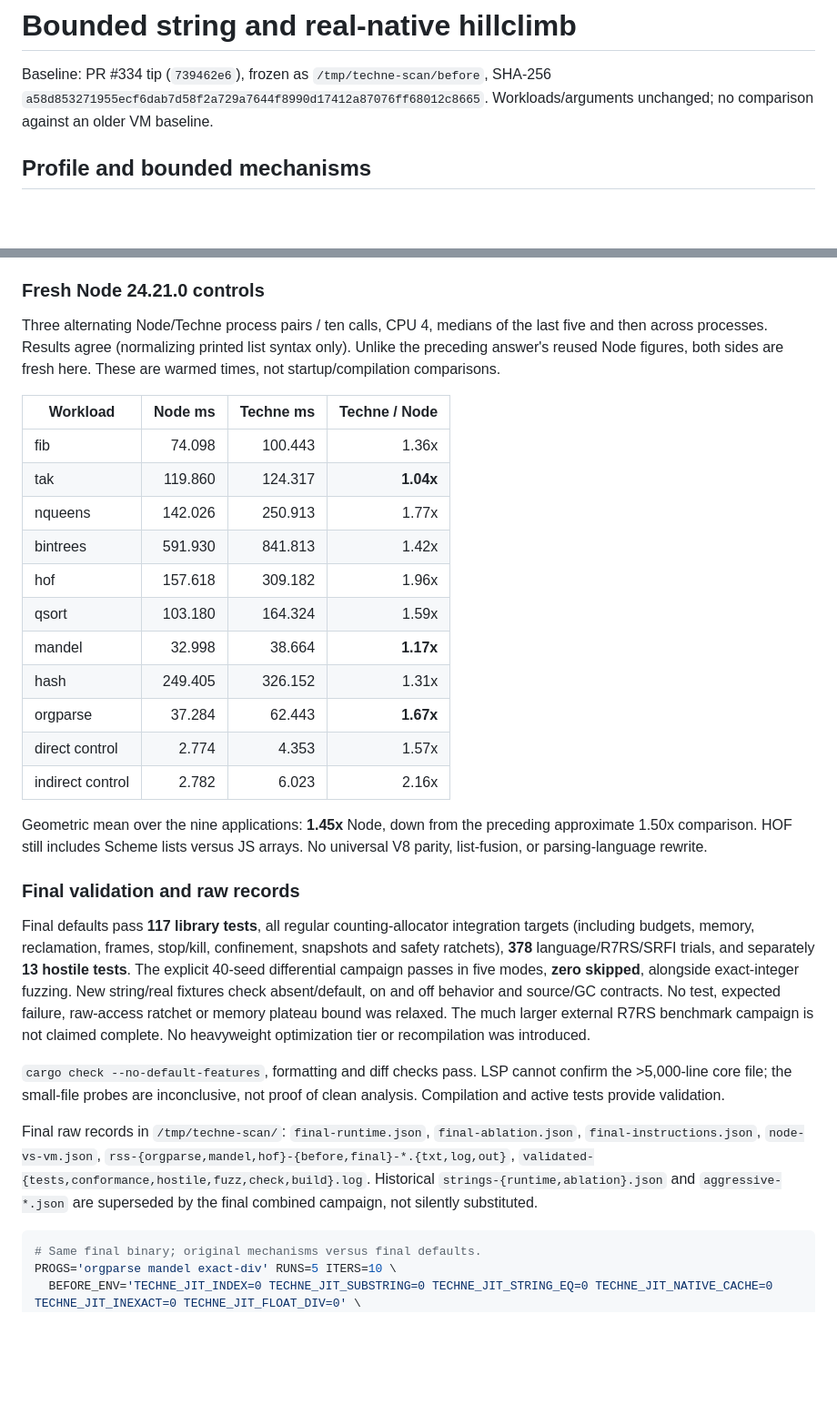
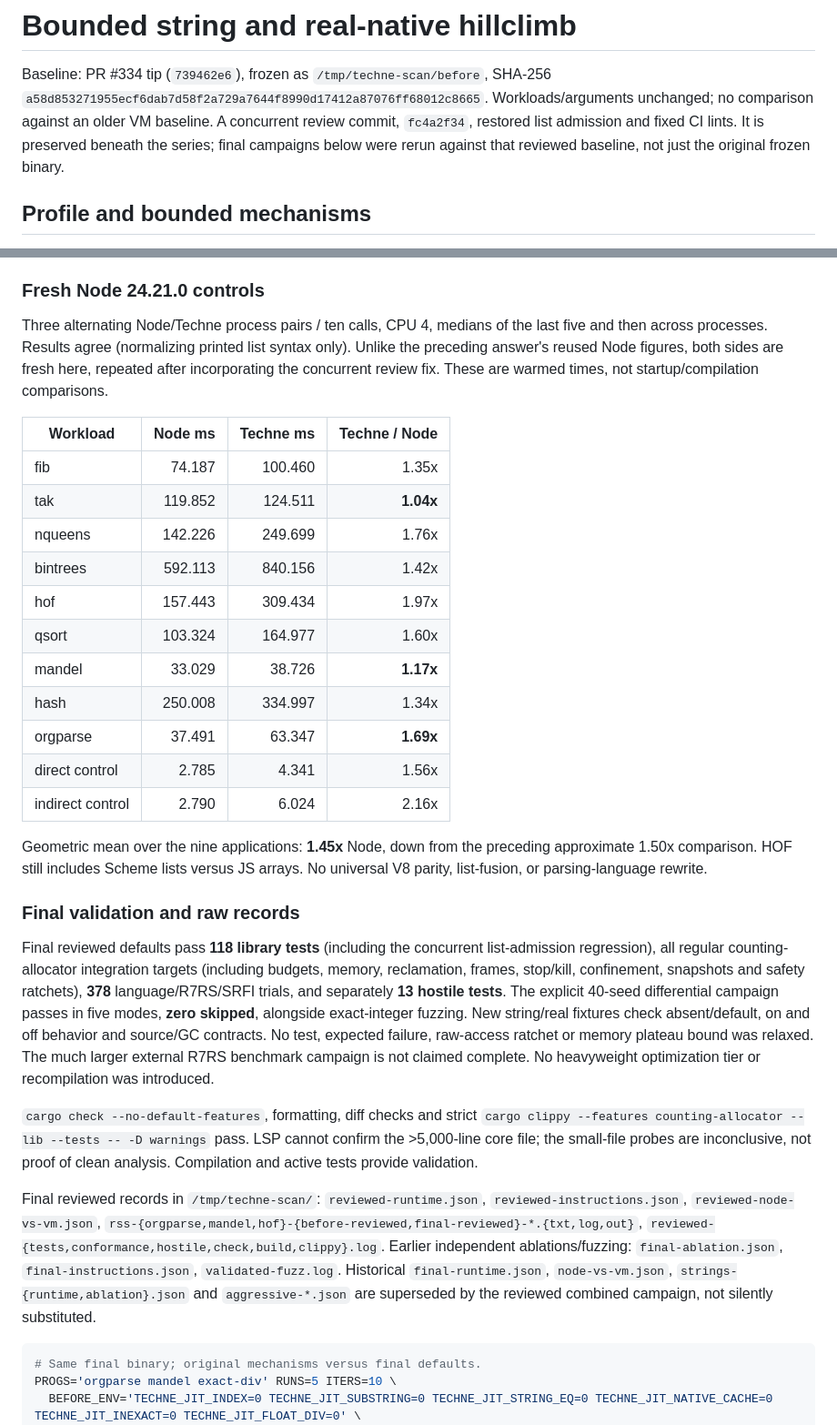
Before and after one commit to ArthurHeymans/techne, a Markdown page: runtime/bench/STRINGS.md, 2 parts joined by grey strips. Shown at 91% size. Drawn GitHub-style; blank space fills up the shorter version.

````diff
--- a/runtime/bench/STRINGS.md
+++ b/runtime/bench/STRINGS.md
@@ -3,6 +3,9 @@
 Baseline: PR #334 tip (`739462e6`), frozen as `/tmp/techne-scan/before`,
 SHA-256 `a58d853271955ecf6dab7d58f2a729a7644f8990d17412a87076ff68012c8665`.
 Workloads/arguments unchanged; no comparison against an older VM baseline.
+A concurrent review commit, `fc4a2f34`, restored list admission and fixed CI
+lints. It is preserved beneath the series; final campaigns below were rerun
+against that reviewed baseline, not just the original frozen binary.
 
 ## Profile and bounded mechanisms
 
@@ -244,21 +261,22 @@ limits are unchanged. No general statement about reduced promotion/GC work.
 Three alternating Node/Techne process pairs / ten calls, CPU 4, medians of the
 last five and then across processes. Results agree (normalizing printed list
 syntax only). Unlike the preceding answer's reused Node figures, both sides
-are fresh here. These are warmed times, not startup/compilation comparisons.
+are fresh here, repeated after incorporating the concurrent review fix.
+These are warmed times, not startup/compilation comparisons.
 
 | Workload | Node ms | Techne ms | Techne / Node |
 |---|---:|---:|---:|
-| fib | 74.098 | 100.443 | 1.36x |
-| tak | 119.860 | 124.317 | **1.04x** |
-| nqueens | 142.026 | 250.913 | 1.77x |
-| bintrees | 591.930 | 841.813 | 1.42x |
-| hof | 157.618 | 309.182 | 1.96x |
-| qsort | 103.180 | 164.324 | 1.59x |
-| mandel | 32.998 | 38.664 | **1.17x** |
-| hash | 249.405 | 326.152 | 1.31x |
-| orgparse | 37.284 | 62.443 | **1.67x** |
-| direct control | 2.774 | 4.353 | 1.57x |
-| indirect control | 2.782 | 6.023 | 2.16x |
+| fib | 74.187 | 100.460 | 1.35x |
+| tak | 119.852 | 124.511 | **1.04x** |
+| nqueens | 142.226 | 249.699 | 1.76x |
+| bintrees | 592.113 | 840.156 | 1.42x |
+| hof | 157.443 | 309.434 | 1.97x |
+| qsort | 103.324 | 164.977 | 1.60x |
+| mandel | 33.029 | 38.726 | **1.17x** |
+| hash | 250.008 | 334.997 | 1.34x |
+| orgparse | 37.491 | 63.347 | **1.69x** |
+| direct control | 2.785 | 4.341 | 1.56x |
+| indirect control | 2.790 | 6.024 | 2.16x |
 
 Geometric mean over the nine applications: **1.45x** Node, down from the
 preceding approximate 1.50x comparison. HOF still includes Scheme lists versus
@@ -266,7 +284,8 @@ JS arrays. No universal V8 parity, list-fusion, or parsing-language rewrite.
 
 ### Final validation and raw records
 
-Final defaults pass **117 library tests**, all regular counting-allocator
+Final reviewed defaults pass **118 library tests** (including the concurrent
+list-admission regression), all regular counting-allocator
 integration targets (including budgets, memory, reclamation, frames, stop/kill,
 confinement, snapshots and safety ratchets), **378** language/R7RS/SRFI trials,
 and separately **13 hostile tests**. The explicit 40-seed differential campaign
@@ -276,16 +295,19 @@ contracts. No test, expected failure, raw-access ratchet or memory plateau bound
 was relaxed. The much larger external R7RS benchmark campaign is not claimed
 complete. No heavyweight optimization tier or recompilation was introduced.
 
-`cargo check --no-default-features`, formatting and diff checks pass. LSP cannot
+`cargo check --no-default-features`, formatting, diff checks and strict
+`cargo clippy --features counting-allocator --lib --tests -- -D warnings` pass. LSP cannot
 confirm the >5,000-line core file; the small-file probes are inconclusive, not
 proof of clean analysis. Compilation and active tests provide validation.
 
-Final raw records in `/tmp/techne-scan/`: `final-runtime.json`,
-`final-ablation.json`, `final-instructions.json`, `node-vs-vm.json`,
-`rss-{orgparse,mandel,hof}-{before,final}-*.{txt,log,out}`,
-`validated-{tests,conformance,hostile,fuzz,check,build}.log`. Historical
+Final reviewed records in `/tmp/techne-scan/`: `reviewed-runtime.json`,
+`reviewed-instructions.json`, `reviewed-node-vs-vm.json`,
+`rss-{orgparse,mandel,hof}-{before-reviewed,final-reviewed}-*.{txt,log,out}`,
+`reviewed-{tests,conformance,hostile,check,build,clippy}.log`. Earlier independent
+ablations/fuzzing: `final-ablation.json`, `final-instructions.json`,
+`validated-fuzz.log`. Historical `final-runtime.json`, `node-vs-vm.json`,
 `strings-{runtime,ablation}.json` and `aggressive-*.json` are superseded by the
-final combined campaign, not silently substituted.
+reviewed combined campaign, not silently substituted.
 
 ```sh
 # Same final binary; original mechanisms versus final defaults.
````
Also changed, not shown: other parts of runtime/bench/STRINGS.md (+38 -24 lines), runtime/bench/RESULTS.md (+9 -8 lines).
